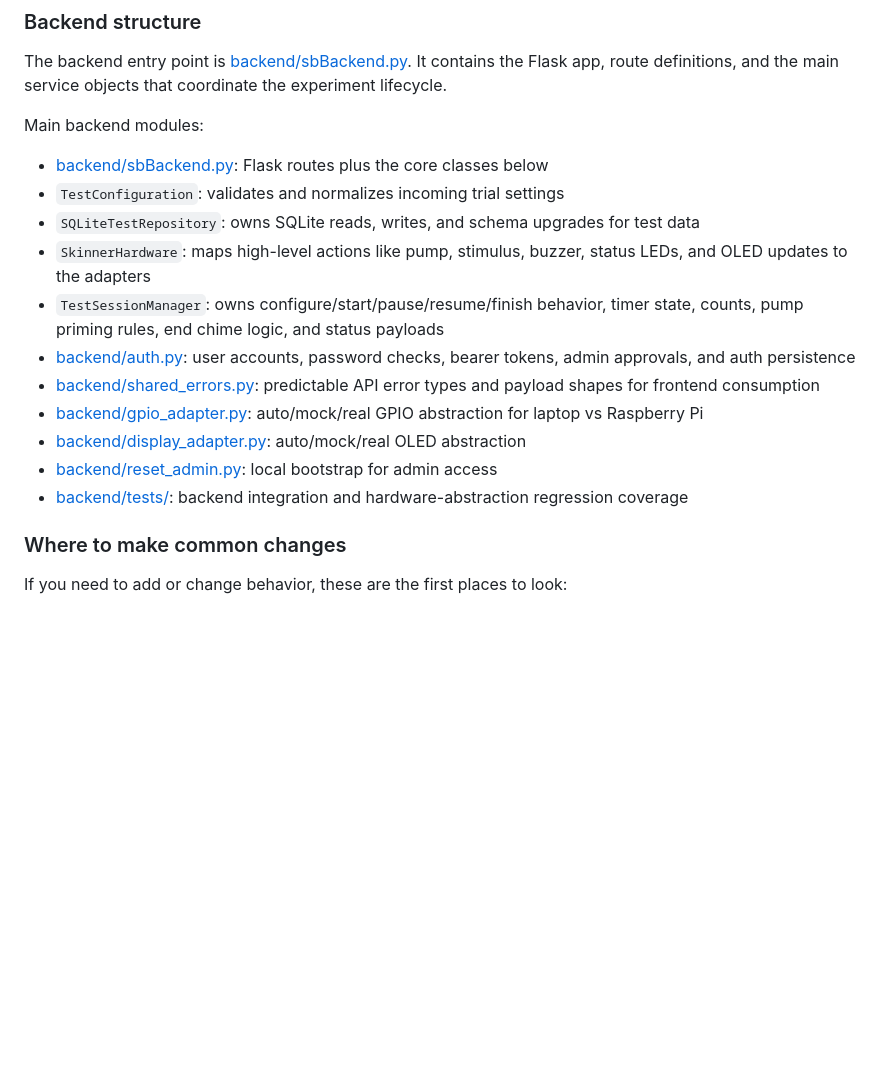
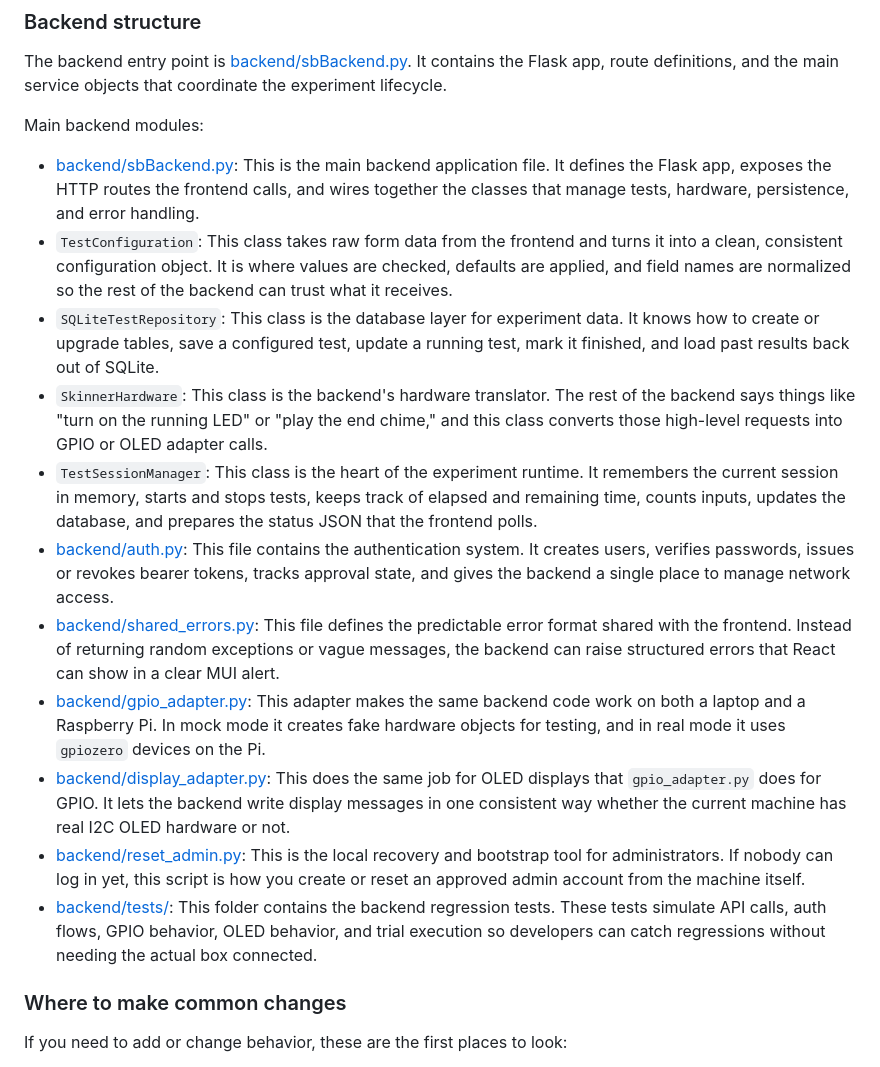
Before and after one commit to ladew222/skinnerbox-fullstack-student, a Markdown page: README.md, the part around one of its changes. Drawn GitHub-style; blank space fills up the shorter version.

```diff
--- a/README.md
+++ b/README.md
@@ -122,17 +126,17 @@ The backend entry point is [backend/sbBackend.py](/Users/egweinberg/Documents/sk
 
 Main backend modules:
 
-- [backend/sbBackend.py](/Users/egweinberg/Documents/skinnerbox-fullstack-student/backend/sbBackend.py): Flask routes plus the core classes below
-- `TestConfiguration`: validates and normalizes incoming trial settings
-- `SQLiteTestRepository`: owns SQLite reads, writes, and schema upgrades for test data
-- `SkinnerHardware`: maps high-level actions like pump, stimulus, buzzer, status LEDs, and OLED updates to the adapters
-- `TestSessionManager`: owns configure/start/pause/resume/finish behavior, timer state, counts, pump priming rules, end chime logic, and status payloads
-- [backend/auth.py](/Users/egweinberg/Documents/skinnerbox-fullstack-student/backend/auth.py): user accounts, password checks, bearer tokens, admin approvals, and auth persistence
-- [backend/shared_errors.py](/Users/egweinberg/Documents/skinnerbox-fullstack-student/backend/shared_errors.py): predictable API error types and payload shapes for frontend consumption
-- [backend/gpio_adapter.py](/Users/egweinberg/Documents/skinnerbox-fullstack-student/backend/gpio_adapter.py): auto/mock/real GPIO abstraction for laptop vs Raspberry Pi
-- [backend/display_adapter.py](/Users/egweinberg/Documents/skinnerbox-fullstack-student/backend/display_adapter.py): auto/mock/real OLED abstraction
-- [backend/reset_admin.py](/Users/egweinberg/Documents/skinnerbox-fullstack-student/backend/reset_admin.py): local bootstrap for admin access
-- [backend/tests/](/Users/egweinberg/Documents/skinnerbox-fullstack-student/backend/tests): backend integration and hardware-abstraction regression coverage
+- [backend/sbBackend.py](/Users/egweinberg/Documents/skinnerbox-fullstack-student/backend/sbBackend.py): This is the main backend application file. It defines the Flask app, exposes the HTTP routes the frontend calls, and wires together the classes that manage tests, hardware, persistence, and error handling.
+- `TestConfiguration`: This class takes raw form data from the frontend and turns it into a clean, consistent configuration object. It is where values are checked, defaults are applied, and field names are normalized so the rest of the backend can trust what it receives.
+- `SQLiteTestRepository`: This class is the database layer for experiment data. It knows how to create or upgrade tables, save a configured test, update a running test, mark it finished, and load past results back out of SQLite.
+- `SkinnerHardware`: This class is the backend's hardware translator. The rest of the backend says things like "turn on the running LED" or "play the end chime," and this class converts those high-level requests into GPIO or OLED adapter calls.
+- `TestSessionManager`: This class is the heart of the experiment runtime. It remembers the current session in memory, starts and stops tests, keeps track of elapsed and remaining time, counts inputs, updates the database, and prepares the status JSON that the frontend polls.
+- [backend/auth.py](/Users/egweinberg/Documents/skinnerbox-fullstack-student/backend/auth.py): This file contains the authentication system. It creates users, verifies passwords, issues or revokes bearer tokens, tracks approval state, and gives the backend a single place to manage network access.
+- [backend/shared_errors.py](/Users/egweinberg/Documents/skinnerbox-fullstack-student/backend/shared_errors.py): This file defines the predictable error format shared with the frontend. Instead of returning random exceptions or vague messages, the backend can raise structured errors that React can show in a clear MUI alert.
+- [backend/gpio_adapter.py](/Users/egweinberg/Documents/skinnerbox-fullstack-student/backend/gpio_adapter.py): This adapter makes the same backend code work on both a laptop and a Raspberry Pi. In mock mode it creates fake hardware objects for testing, and in real mode it uses `gpiozero` devices on the Pi.
+- [backend/display_adapter.py](/Users/egweinberg/Documents/skinnerbox-fullstack-student/backend/display_adapter.py): This does the same job for OLED displays that `gpio_adapter.py` does for GPIO. It lets the backend write display messages in one consistent way whether the current machine has real I2C OLED hardware or not.
+- [backend/reset_admin.py](/Users/egweinberg/Documents/skinnerbox-fullstack-student/backend/reset_admin.py): This is the local recovery and bootstrap tool for administrators. If nobody can log in yet, this script is how you create or reset an approved admin account from the machine itself.
+- [backend/tests/](/Users/egweinberg/Documents/skinnerbox-fullstack-student/backend/tests): This folder contains the backend regression tests. These tests simulate API calls, auth flows, GPIO behavior, OLED behavior, and trial execution so developers can catch regressions without needing the actual box connected.
 
 ### Where to make common changes
 
```
Also changed, not shown: other parts of README.md (+14 -10 lines).
